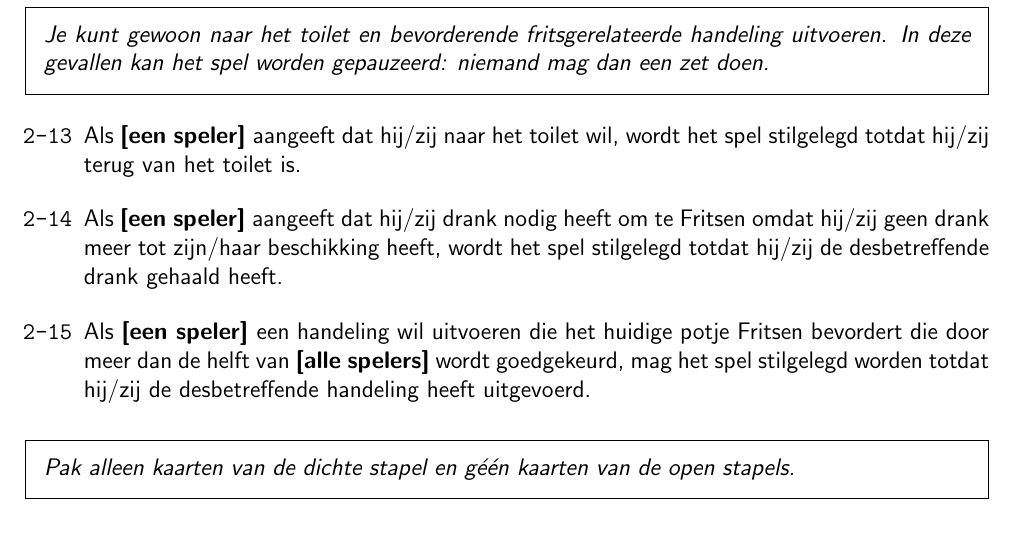
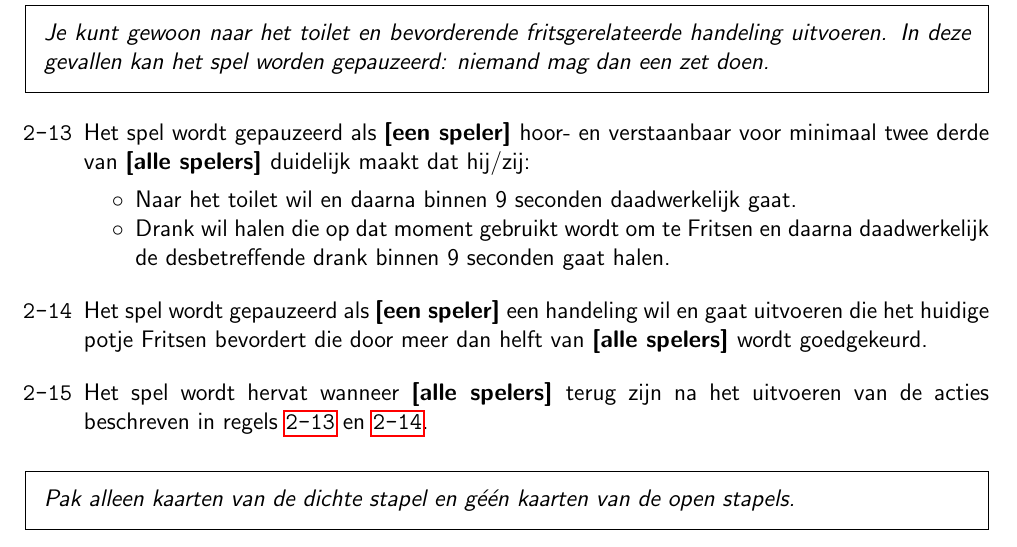
Before and after one commit to fpk47/FritsenBoekje, a LaTeX document (main.tex, which reads Hoofdstukken/Regels.tex): part of page 7 of 20, cut so that both start at the same text. Compiled offline with pdfLaTeX.

Commit message:
Betere 'gepauzeerd' regels

```diff
--- a/Hoofdstukken/Regels.tex
+++ b/Hoofdstukken/Regels.tex
@@ -87,17 +87,21 @@
 \customBoxItalic{Je kunt gewoon naar het toilet en bevorderende fritsgerelateerde handeling uitvoeren. In deze gevallen kan het spel worden gepauzeerd: niemand mag dan een zet doen.}
 
 \vervolgLijst{}
-    \item Als \eenSpeler aangeeft dat hij/zij naar het toilet wil, wordt het spel stilgelegd totdat hij/zij terug van het toilet is.
+    \item Het spel wordt gepauzeerd als \eenSpeler hoor- en verstaanbaar voor minimaal twee derde van \alleSpelers duidelijk maakt dat hij/zij:
+    \puntLijst{}
+        \item Naar het toilet wil en daarna binnen 9 seconden daadwerkelijk gaat.
+        \item Drank wil halen die op dat moment gebruikt wordt om te Fritsen en daarna daadwerkelijk de desbetreffende drank binnen 9 seconden gaat halen.
+    \eindPuntLijst{}
     \label{regel:stilleggen_1}
 \eindLijst{}
 
 \vervolgLijst{}
-    \item Als \eenSpeler aangeeft dat hij/zij drank nodig heeft om te Fritsen omdat hij/zij geen drank meer tot zijn/haar beschikking heeft, wordt het spel stilgelegd totdat hij/zij de desbetreffende drank gehaald heeft.
+    \item Het spel wordt gepauzeerd als \eenSpeler een handeling wil en gaat uitvoeren die het huidige potje Fritsen bevordert die door meer dan helft van \alleSpelers wordt goedgekeurd.
     \label{regel:stilleggen_2}
 \eindLijst{}
 
 \vervolgLijst{}
-    \item Als \eenSpeler een handeling wil uitvoeren die het huidige potje Fritsen bevordert die door meer dan de helft van \textbf{[alle spelers]} wordt goedgekeurd, mag het spel stilgelegd worden totdat hij/zij de desbetreffende handeling heeft uitgevoerd.
+    \item Het spel wordt hervat wanneer \alleSpelers terug zijn na het uitvoeren van de acties beschreven in regels \ref{regel:stilleggen_1} en \ref{regel:stilleggen_2}.
     \label{regel:stilleggen_3}
 \eindLijst{}
 
```
